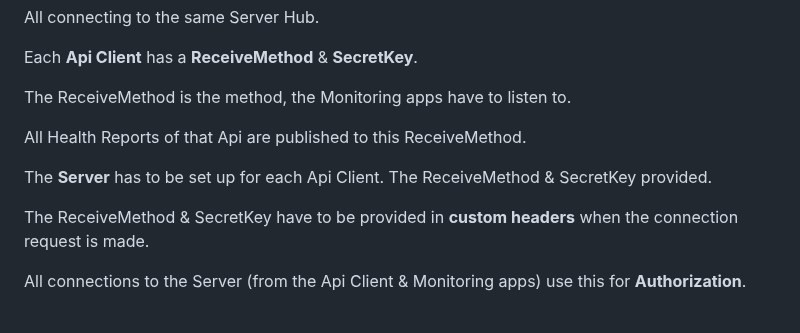
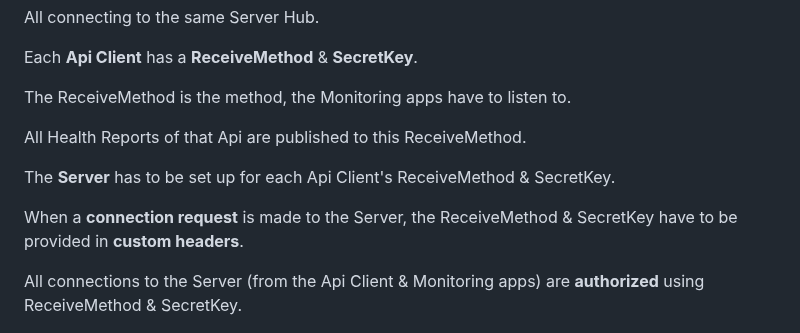
Before and after one commit to VeritasSoftware/LiveHealthChecks, a Markdown page: README.md, the part around the change. Rendered like a GitHub page.

```diff
--- a/README.md
+++ b/README.md
@@ -38,11 +38,11 @@ The ReceiveMethod is the method, the Monitoring apps have to listen to.
 
 All Health Reports of that Api are published to this ReceiveMethod.
 
-The **Server** has to be set up for each Api Client. The ReceiveMethod & SecretKey provided.
+The **Server** has to be set up for each Api Client's ReceiveMethod & SecretKey.
 
-The ReceiveMethod & SecretKey have to be provided in **custom headers** when the connection request is made.
+When a **connection request** is made to the Server, the ReceiveMethod & SecretKey have to be provided in **custom headers**.
 
-All connections to the Server (from the Api Client & Monitoring apps) use this for **Authorization**.
+All connections to the Server (from the Api Client & Monitoring apps) are **authorized** using ReceiveMethod & SecretKey.
 
 ![**LiveHealthChecks-SystemArchitecture**](/Docs/SystemArchitecture.jpg)
 
```
